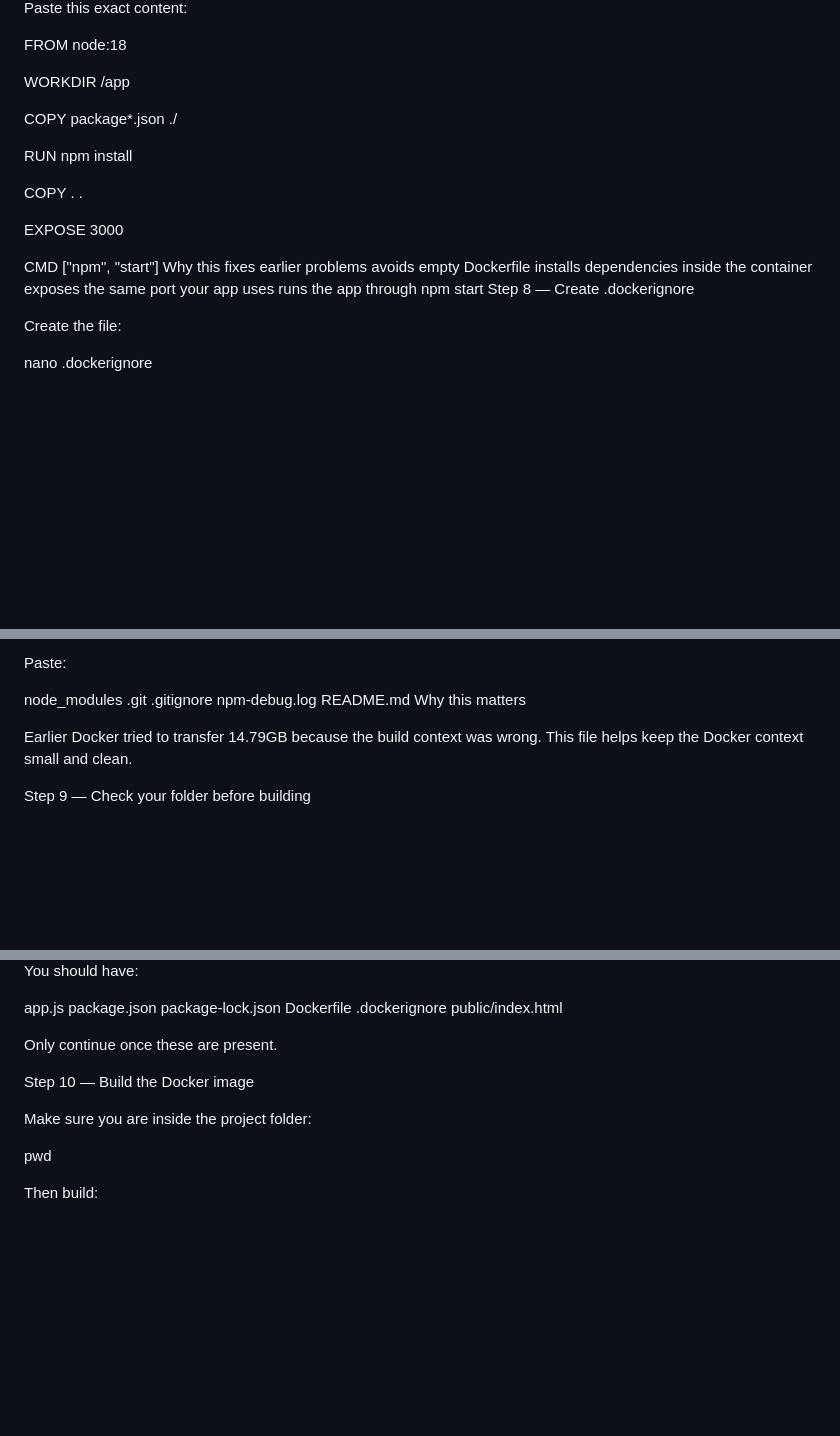
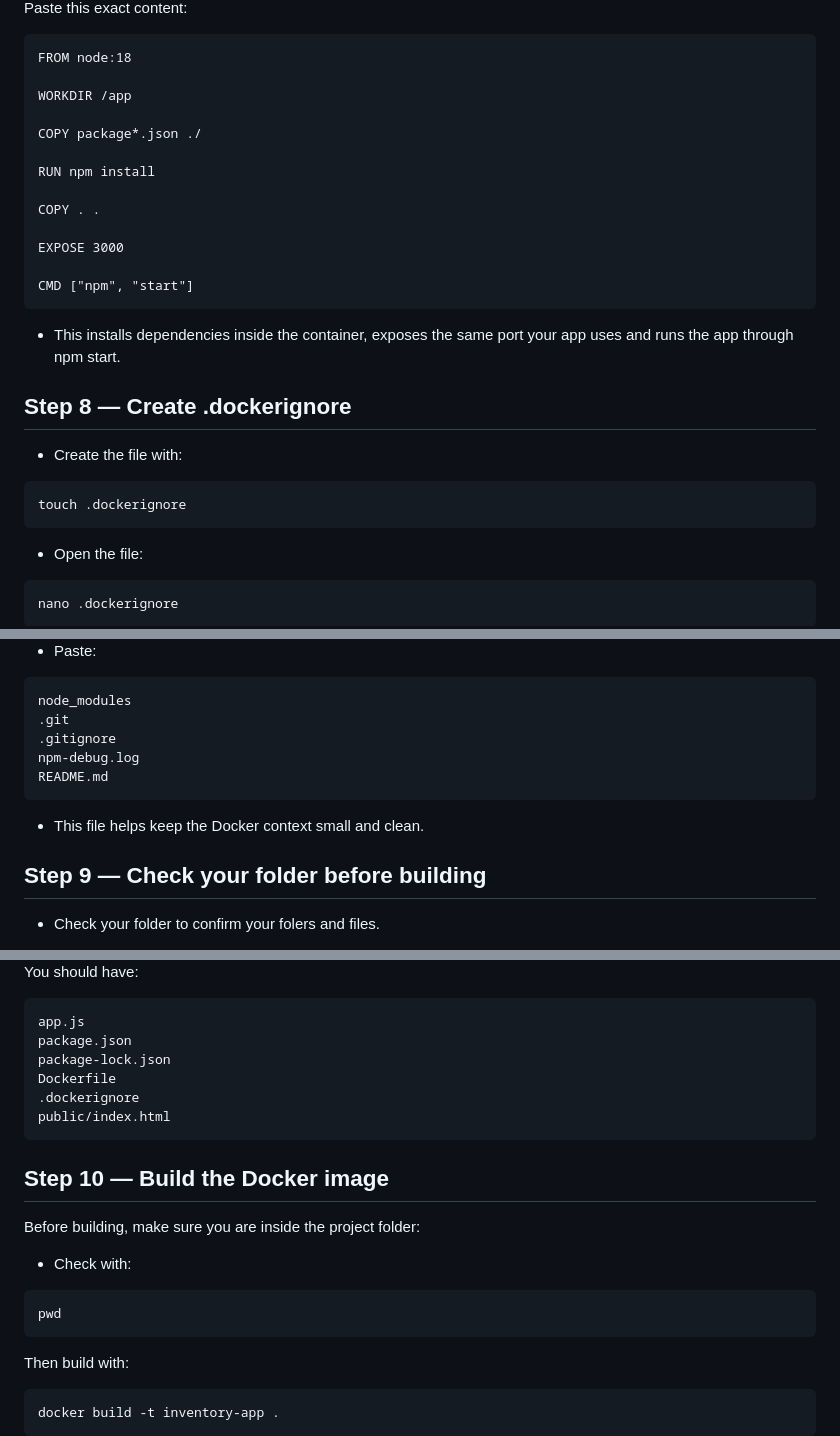
Before and after one commit to saidat-tech/Dockerized-Inventory-System, a Markdown page: README.md, 3 parts joined by grey strips. Drawn GitHub-style; blank space fills up the shorter version.

```diff
--- a/README.md
+++ b/README.md
@@ -224,6 +248,7 @@ nano Dockerfile
 
 Paste this exact content:
 
+~~~
 FROM node:18
 
 WORKDIR /app
@@ -237,13 +262,17 @@ COPY . .
 EXPOSE 3000
 
 CMD ["npm", "start"]
-Why this fixes earlier problems
-avoids empty Dockerfile
-installs dependencies inside the container
-exposes the same port your app uses
-runs the app through npm start
-Step 8 — Create .dockerignore
+~~~
 
-Create the file:
+- This installs dependencies inside the container, exposes the same port your app uses and runs the app through npm start.
 
+## Step 8 — Create .dockerignore
+
+- Create the file with:
+~~~
+touch .dockerignore
+~~~
+
+- Open the file:
+~~~
 nano .dockerignore
@@ -250,15 +281,15 @@ nano .dockerignore
 
-Paste:
-
+- Paste:
+~~~
 node_modules
 .git
 .gitignore
 npm-debug.log
 README.md
-Why this matters
+~~~
 
-Earlier Docker tried to transfer 14.79GB because the build context was wrong.
-This file helps keep the Docker context small and clean.
+- This file helps keep the Docker context small and clean.
 
-Step 9 — Check your folder before building
+## Step 9 — Check your folder before building
+- Check your folder to confirm your folers and files.
 
@@ -270,20 +297,26 @@ cat Dockerfile
 
 You should have:
-
+~~~
 app.js
 package.json
 package-lock.json
 Dockerfile
 .dockerignore
 public/index.html
+~~~
 
-Only continue once these are present.
+## Step 10 — Build the Docker image
 
-Step 10 — Build the Docker image
+Before building, make sure you are inside the project folder:
+- Check with:
 
-Make sure you are inside the project folder:
+~~~
+pwd
+~~~
 
-pwd
+Then build with:
 
-Then build:
+~~~
+docker build -t inventory-app .
+~~~
 
```
Also changed, not shown: other parts of README.md (+76 -41 lines).
